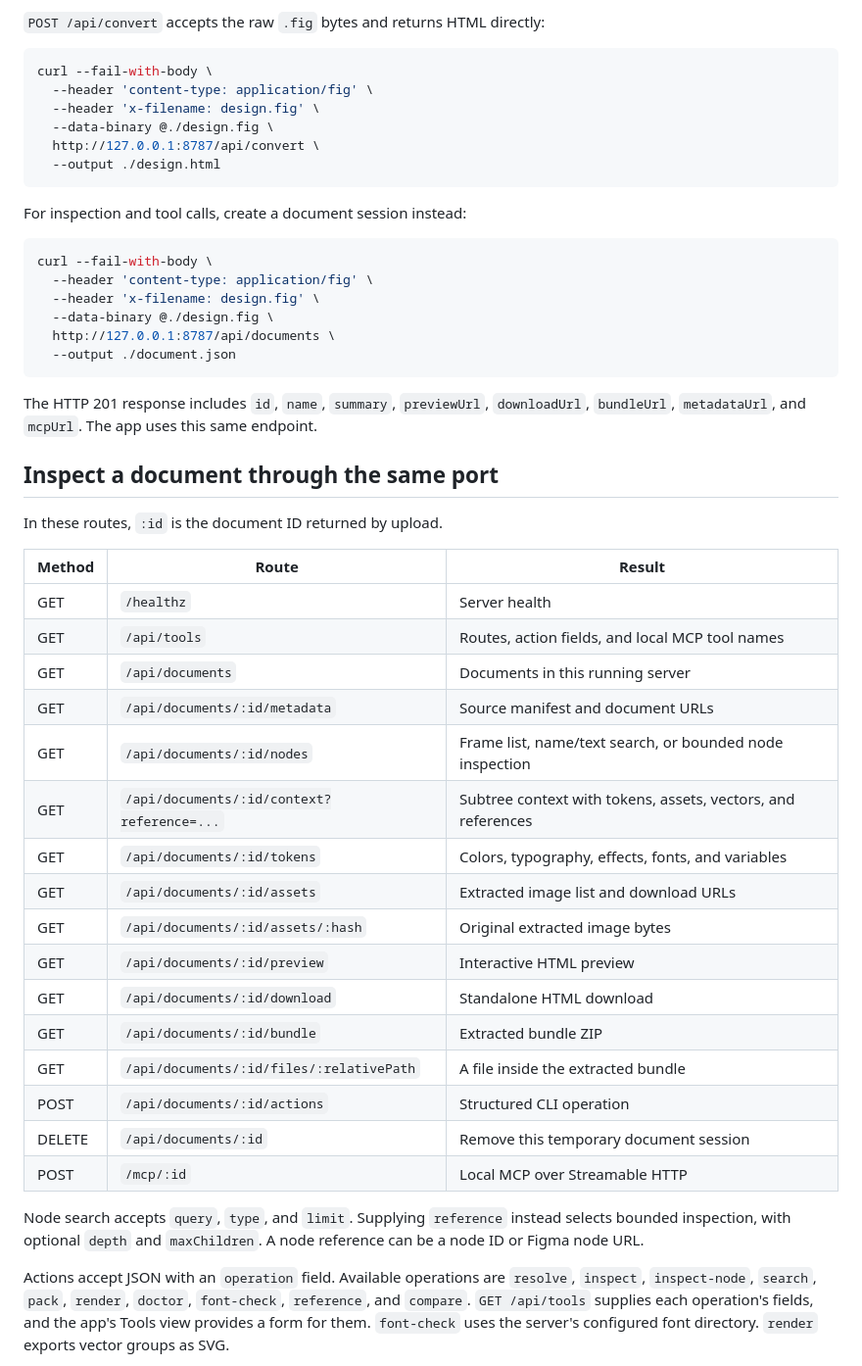
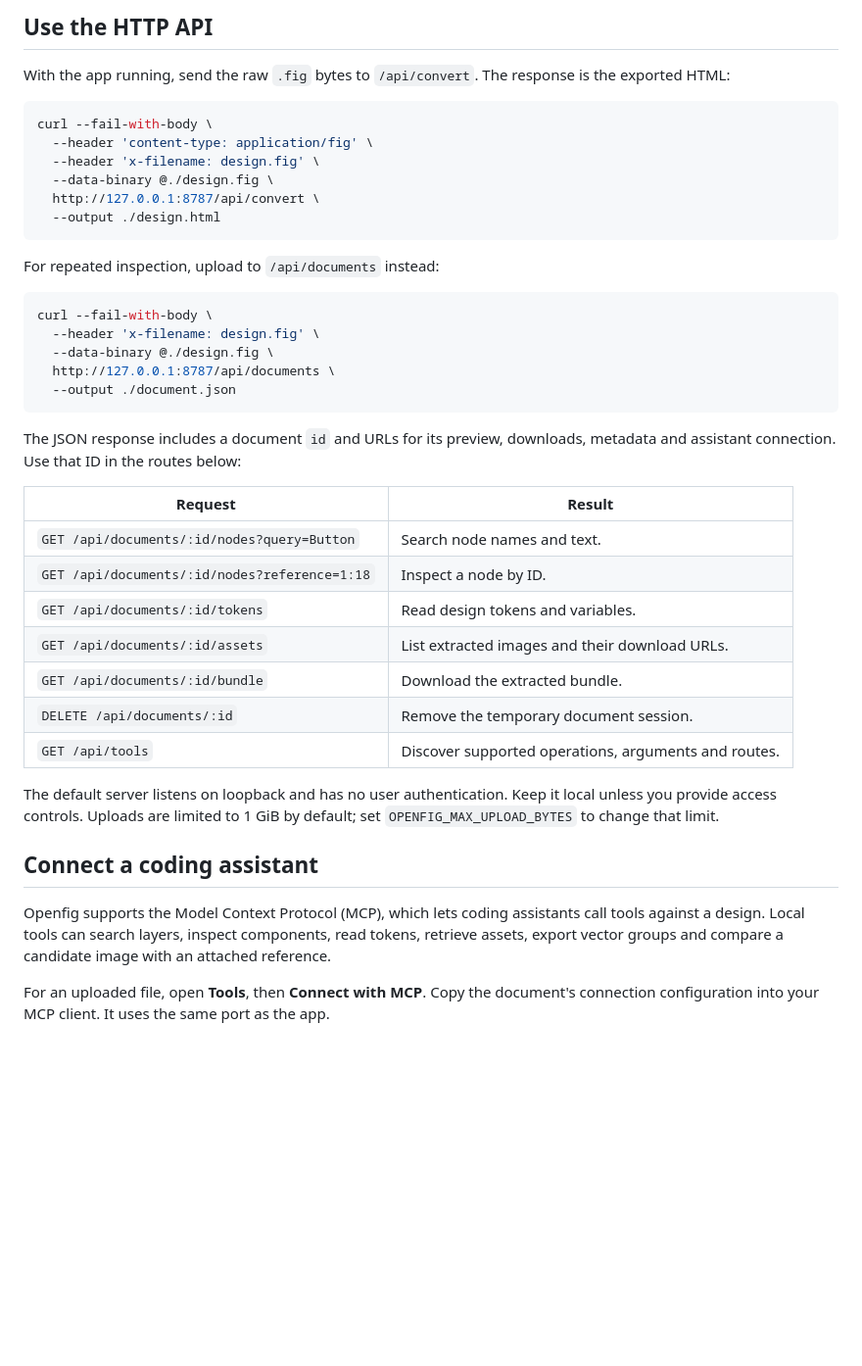
Before and after one commit to danolez1/openfig, a Markdown page: README.md, the part around one of its changes. Shown at 98% size. GitHub-like rendering; blank space fills up the shorter version.

````diff
--- a/README.md
+++ b/README.md
@@ -85,5 +85,7 @@ The extracted bundle contains normalized nodes, images, vectors, style tokens, f
 
-`POST /api/convert` accepts the raw `.fig` bytes and returns HTML directly:
+## Use the HTTP API
+
+With the app running, send the raw `.fig` bytes to `/api/convert`. The response is the exported HTML:
 
 ```sh
 curl --fail-with-body \
@@ -94,43 +96,33 @@ curl --fail-with-body \
   --output ./design.html
 ```
 
-For inspection and tool calls, create a document session instead:
+For repeated inspection, upload to `/api/documents` instead:
 
 ```sh
 curl --fail-with-body \
-  --header 'content-type: application/fig' \
   --header 'x-filename: design.fig' \
   --data-binary @./design.fig \
   http://127.0.0.1:8787/api/documents \
   --output ./document.json
 ```
 
-The HTTP 201 response includes `id`, `name`, `summary`, `previewUrl`, `downloadUrl`, `bundleUrl`, `metadataUrl`, and `mcpUrl`. The app uses this same endpoint.
+The JSON response includes a document `id` and URLs for its preview, downloads, metadata and assistant connection. Use that ID in the routes below:
 
-## Inspect a document through the same port
+| Request | Result |
+| --- | --- |
+| `GET /api/documents/:id/nodes?query=Button` | Search node names and text. |
+| `GET /api/documents/:id/nodes?reference=1:18` | Inspect a node by ID. |
+| `GET /api/documents/:id/tokens` | Read design tokens and variables. |
+| `GET /api/documents/:id/assets` | List extracted images and their download URLs. |
+| `GET /api/documents/:id/bundle` | Download the extracted bundle. |
+| `DELETE /api/documents/:id` | Remove the temporary document session. |
+| `GET /api/tools` | Discover supported operations, arguments and routes. |
 
-In these routes, `:id` is the document ID returned by upload.
+The default server listens on loopback and has no user authentication. Keep it local unless you provide access controls. Uploads are limited to 1 GiB by default; set `OPENFIG_MAX_UPLOAD_BYTES` to change that limit.
 
-| Method | Route | Result |
-| --- | --- | --- |
-| GET | `/healthz` | Server health |
-| GET | `/api/tools` | Routes, action fields, and local MCP tool names |
-| GET | `/api/documents` | Documents in this running server |
-| GET | `/api/documents/:id/metadata` | Source manifest and document URLs |
-| GET | `/api/documents/:id/nodes` | Frame list, name/text search, or bounded node inspection |
-| GET | `/api/documents/:id/context?reference=...` | Subtree context with tokens, assets, vectors, and references |
-| GET | `/api/documents/:id/tokens` | Colors, typography, effects, fonts, and variables |
-| GET | `/api/documents/:id/assets` | Extracted image list and download URLs |
-| GET | `/api/documents/:id/assets/:hash` | Original extracted image bytes |
-| GET | `/api/documents/:id/preview` | Interactive HTML preview |
-| GET | `/api/documents/:id/download` | Standalone HTML download |
-| GET | `/api/documents/:id/bundle` | Extracted bundle ZIP |
-| GET | `/api/documents/:id/files/:relativePath` | A file inside the extracted bundle |
-| POST | `/api/documents/:id/actions` | Structured CLI operation |
-| DELETE | `/api/documents/:id` | Remove this temporary document session |
-| POST | `/mcp/:id` | Local MCP over Streamable HTTP |
+## Connect a coding assistant
 
-Node search accepts `query`, `type`, and `limit`. Supplying `reference` instead selects bounded inspection, with optional `depth` and `maxChildren`. A node reference can be a node ID or Figma node URL.
+Openfig supports the Model Context Protocol (MCP), which lets coding assistants call tools against a design. Local tools can search layers, inspect components, read tokens, retrieve assets, export vector groups and compare a candidate image with an attached reference.
 
-Actions accept JSON with an `operation` field. Available operations are `resolve`, `inspect`, `inspect-node`, `search`, `pack`, `render`, `doctor`, `font-check`, `reference`, and `compare`. `GET /api/tools` supplies each operation's fields, and the app's Tools view provides a form for them. `font-check` uses the server's configured font directory. `render` exports vector groups as SVG.
+For an uploaded file, open **Tools**, then **Connect with MCP**. Copy the document's connection configuration into your MCP client. It uses the same port as the app.
 
````
Also changed, not shown: other parts of README.md (+78 -105 lines).
